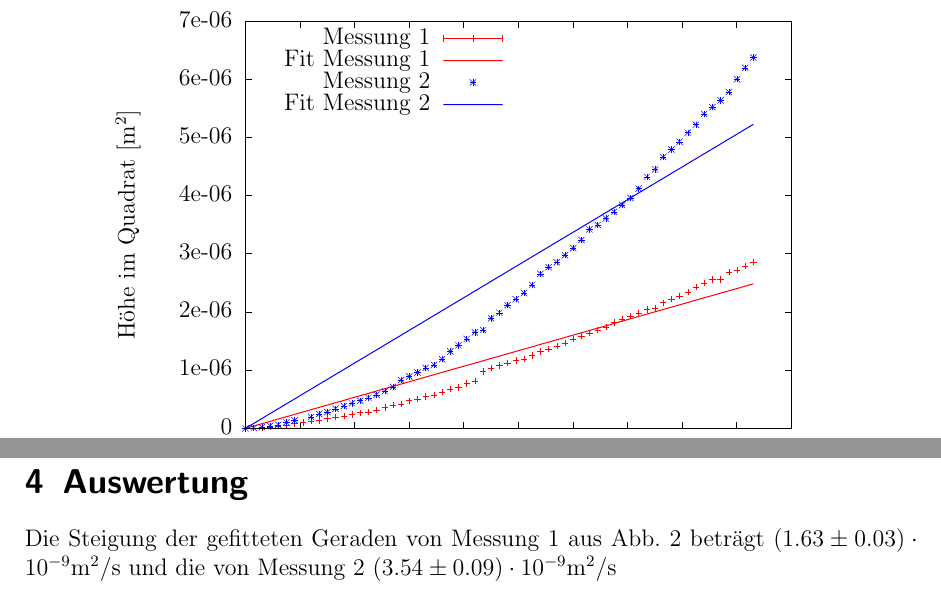
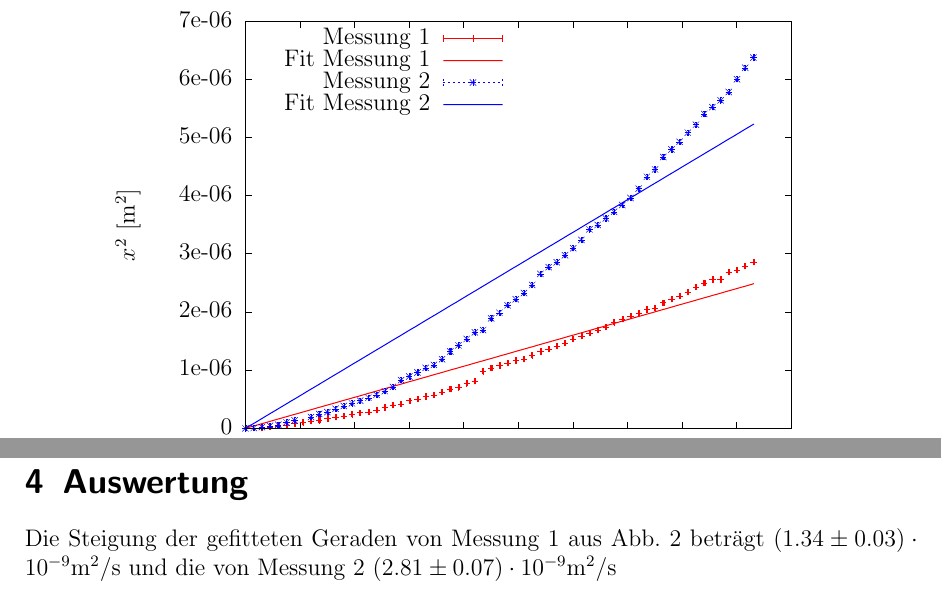
Before and after one commit to miallo/Diffusion, a LaTeX document (Diffusion.tex, which reads v1ges.tex): two parts of page 5 of 6, joined at a grey line, cut so that both start at the same text. The pictures show the PDF file Diffusion.pdf that the author committed with the source.

Commit message:
Messung 12 Plot fertig

```diff
--- a/Diffusion.tex
+++ b/Diffusion.tex
@@ -229,7 +229,7 @@ Sie erfolgt ca. 100min nach Beginn von Messung 1.
 \input{v1ges.tex}
 \caption{Messung 1 und 2: Auftragung der Höhe der Konzentration $c_0/16$ und $c_0/32$ im Quadrat gegen die Zeit mit dem zugehörigen Fit\label{fig:M12}}
 \end{figure}
-Die Steigung der gefitteten Geraden von Messung 1 aus Abb. \ref{fig:M12} beträgt $(1.63\pm 0.03)\cdot 10^{-9}$m$^2$/s und die von Messung 2 $(3.54\pm 0.09)\cdot 10^{-9}$m$^2$/s
+Die Steigung der gefitteten Geraden von Messung 1 aus Abb. \ref{fig:M12} beträgt $(1.34\pm 0.03)\cdot 10^{-9}$m$^2$/s und die von Messung 2 $(2.81\pm 0.07)\cdot 10^{-9}$m$^2$/s
 
 
 
--- a/v1ges.tex
+++ b/v1ges.tex
@@ -94,7 +94,7 @@
       \put(5711,484){\makebox(0,0){\strut{} 1600}}%
       \put(6257,484){\makebox(0,0){\strut{} 1800}}%
       \put(6803,484){\makebox(0,0){\strut{} 2000}}%
-      \put(176,2739){\rotatebox{-270}{\makebox(0,0){\strut{}Höhe im Quadrat [m$^2$]}}}%
+      \put(176,2739){\rotatebox{-270}{\makebox(0,0){\strut{}$x^2$ [m$^2$]}}}%
       \put(4072,154){\makebox(0,0){\strut{}Zeit [s]}}%
     }%
     \gplgaddtomacro\gplfronttext{%
```
Also changed, not shown: Diffusion.pdf, v1ges.eps, v1ges.pdf, 2 other files.
